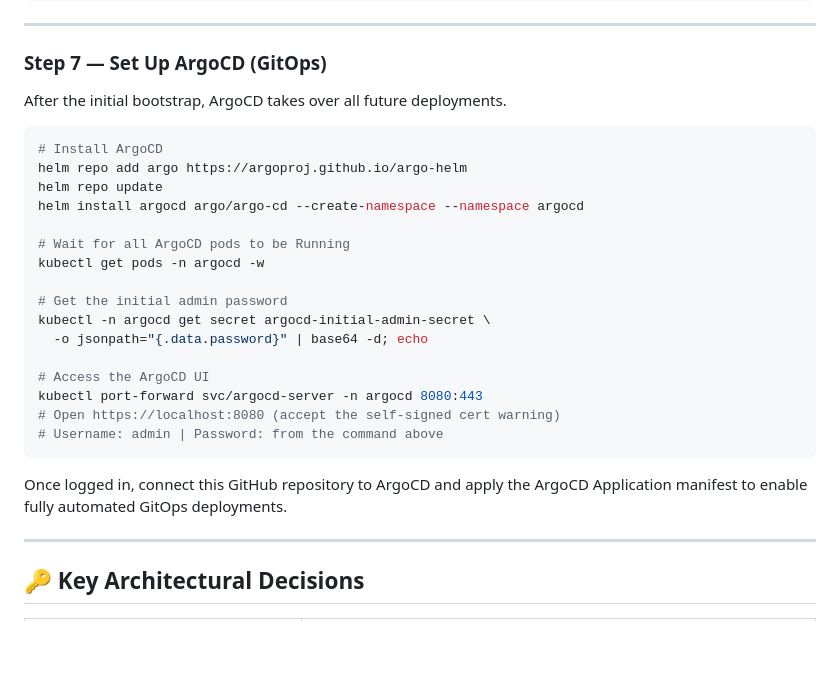
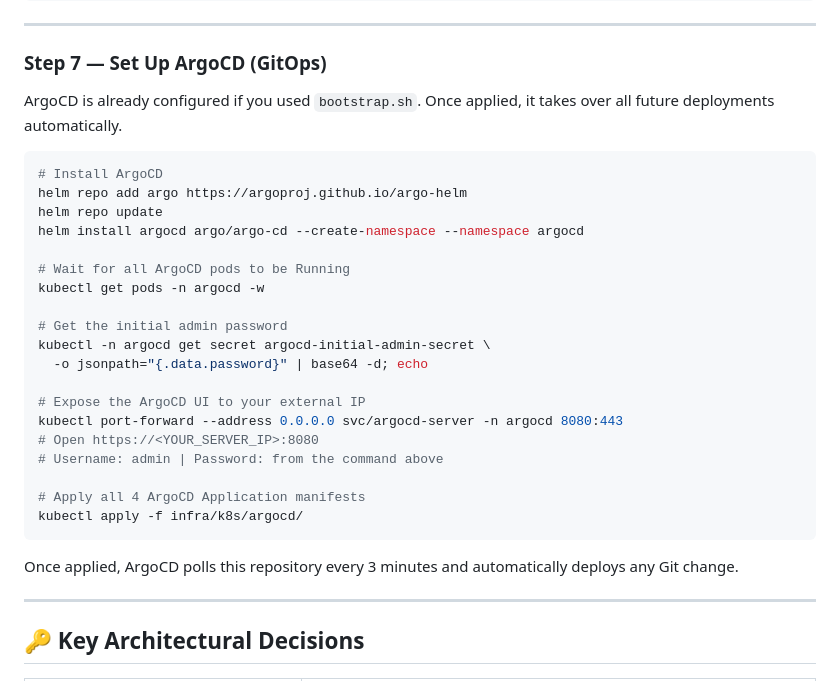
Before and after one commit to mohamed0s/Halan-Internship-Project, a Markdown page: README.md, the part around one of its changes. Drawn GitHub-style; blank space fills up the shorter version.

````diff
--- a/README.md
+++ b/README.md
@@ -200,7 +194,7 @@ curl http://$MINIKUBE_IP/api/name
 
 ### Step 7 — Set Up ArgoCD (GitOps)
 
-After the initial bootstrap, ArgoCD takes over all future deployments.
+ArgoCD is already configured if you used `bootstrap.sh`. Once applied, it takes over all future deployments automatically.
 
 ```bash
 # Install ArgoCD
@@ -215,13 +209,16 @@ kubectl get pods -n argocd -w
 kubectl -n argocd get secret argocd-initial-admin-secret \
   -o jsonpath="{.data.password}" | base64 -d; echo
 
-# Access the ArgoCD UI
-kubectl port-forward svc/argocd-server -n argocd 8080:443
-# Open https://localhost:8080 (accept the self-signed cert warning)
+# Expose the ArgoCD UI to your external IP
+kubectl port-forward --address 0.0.0.0 svc/argocd-server -n argocd 8080:443
+# Open https://<YOUR_SERVER_IP>:8080
 # Username: admin | Password: from the command above
+
+# Apply all 4 ArgoCD Application manifests
+kubectl apply -f infra/k8s/argocd/
 ```
 
-Once logged in, connect this GitHub repository to ArgoCD and apply the ArgoCD Application manifest to enable fully automated GitOps deployments.
+Once applied, ArgoCD polls this repository every 3 minutes and automatically deploys any Git change.
 
 ---
 
````
Also changed, not shown: other parts of README.md (+29 -35 lines), docs/kubernetes-implementation.md (+44 -24 lines).
